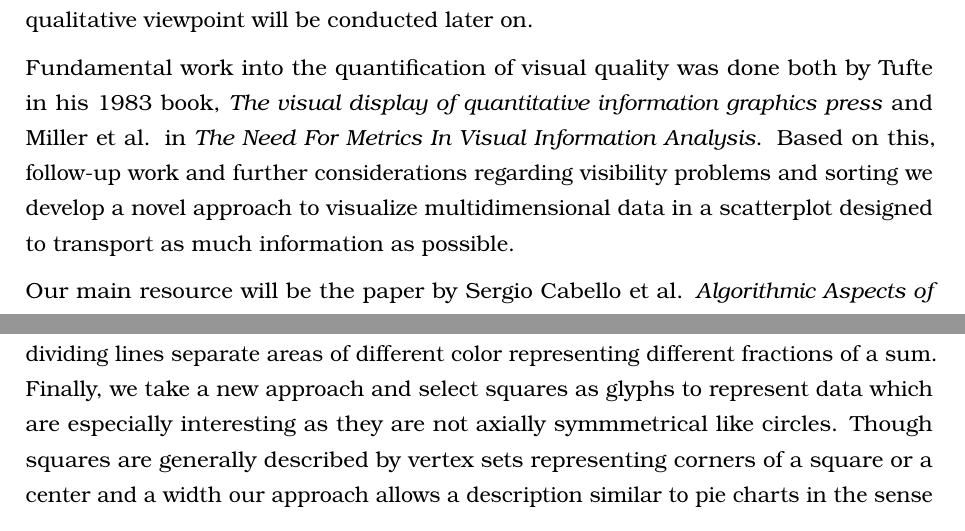
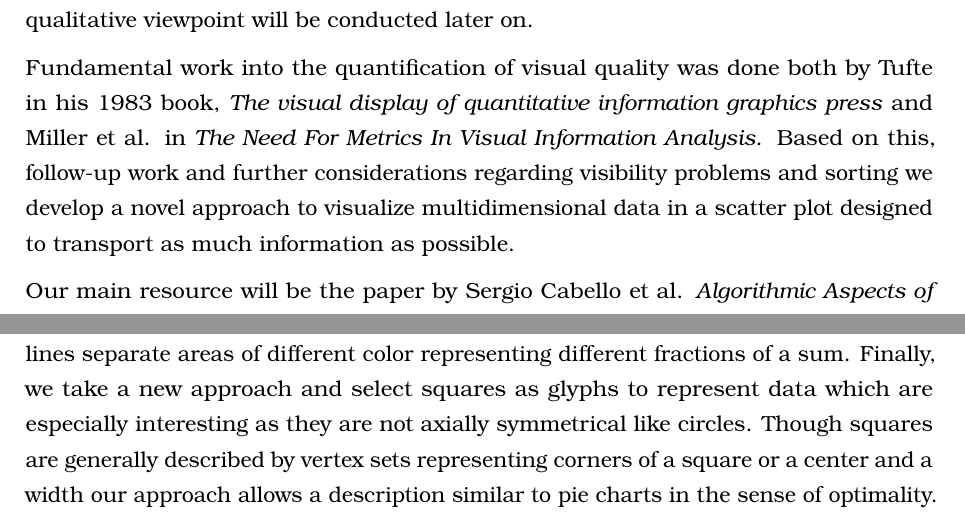
Before and after one commit to rscircus/GeomLabTex, a LaTeX document (main.tex): two parts of pages 2 and 6 of 29, joined at a grey line, cut so that both start at the same text. Compiled offline with pdfLaTeX.

Commit message:
One correction pass with focus on orthography

```diff
--- a/main.tex
+++ b/main.tex
@@ -154,7 +154,7 @@ Consider the two figures shown below. While Fig.\ref{fig:covid2020Feb} is highly
 
 For now, we start by defining quantitative measures, i.e. measures of data visibility that can be understood by a computer and assessed on a purely mathematical basis. A discussion on how well the developed algorithms and approaches hold up from a qualitative viewpoint will be conducted later on.
 
-Fundamental work into the quantification of visual quality was done both by Tufte in his 1983 book, \textit{The visual display of quantitative information graphics press} and Miller et al. in \textit{The Need For Metrics In Visual Information Analysis}. Based on this, follow-up work and further considerations regarding visibility problems and sorting we develop a novel approach to visualize multidimensional data in a scatterplot designed to transport as much information as possible.
+Fundamental work into the quantification of visual quality was done both by Tufte in his 1983 book, \textit{The visual display of quantitative information graphics press} and Miller et al. in \textit{The Need For Metrics In Visual Information Analysis}. Based on this, follow-up work and further considerations regarding visibility problems and sorting we develop a novel approach to visualize multidimensional data in a scatter plot designed to transport as much information as possible.
 
 Our main resource will be the paper by Sergio Cabello et al. \textit{Algorithmic Aspects of Proportional Symbol Maps}. In it, the authors discuss the difficulty of maximizing utility measures with regards to so-called "physically realizable drawings", in particular they prove this problem to be NP-hard. As a consequence, they restrict their further discussion on a distinct subset of physically realizable drawings, called "stacking drawings" which are determined solely by a total ordering of the symbols, called the "stacking order". They then derive algorithms that determine optimal stacking orders in polynomial runtime. Those algorithms are designed for datasets where each \textit{glyph} only depicts a single quantity.
 
@@ -232,7 +232,7 @@ We won't attempt to construct an algorithm for the sum problem and instead take
 
 The first type of glyph we discuss are nested disks. Formally, every glyph $G^i$ is given by a set of disks $G^i_1,...,G^i_k$ such that $G^i_{j+1}\subset G^i_j$ for all $j\in \{1,...,k-1 \}$. Often times figures using nested disks also center all the disks at the same point.
 The second type of glyphs we use are pie charts. A pie chart is formally given by a disk $D_i$ and a set $\{\alpha_1^i,...\alpha_k^i\}$ of dividing lines which we can encode as angle in $[0,\ 2\pi]$. Usually the dividing lines separate areas of different color representing different fractions of a sum.
-Finally, we take a new approach and select squares as glyphs to represent data which are especially interesting as they are not axially symmmetrical like circles. Though squares are generally described by vertex sets representing corners of a square or a center and a width our approach allows a description similar to pie charts in the sense of optimality.
+Finally, we take a new approach and select squares as glyphs to represent data which are especially interesting as they are not axially symmetrical like circles. Though squares are generally described by vertex sets representing corners of a square or a center and a width our approach allows a description similar to pie charts in the sense of optimality.
 
 In the next section we will discuss a simple and versatile approach to determine optimal stacking orders for glyphs maximizing utility functions with specific properties for glyph stacking order drawings and then apply it to our glyphs and some utility functions.
 
```
Also changed, not shown: main.tex (4 more changed lines).
